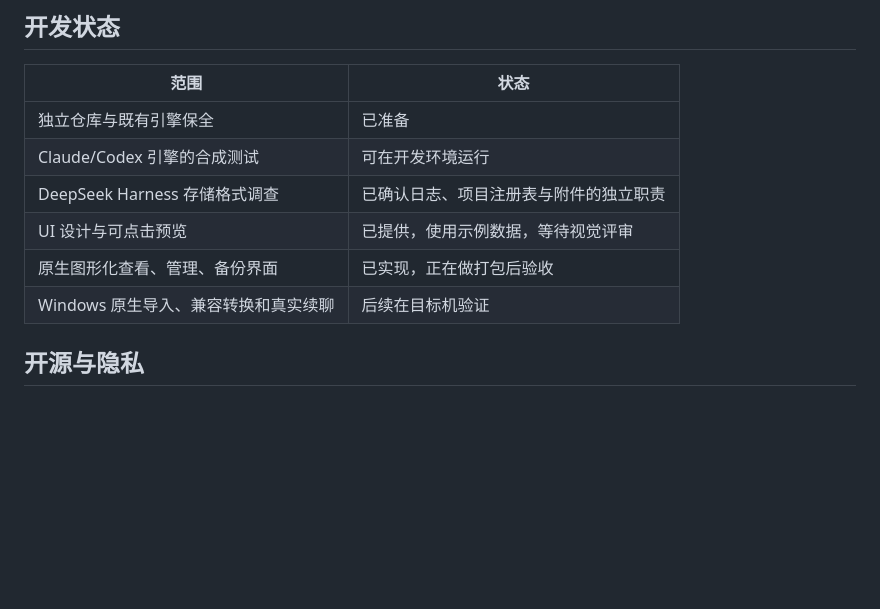
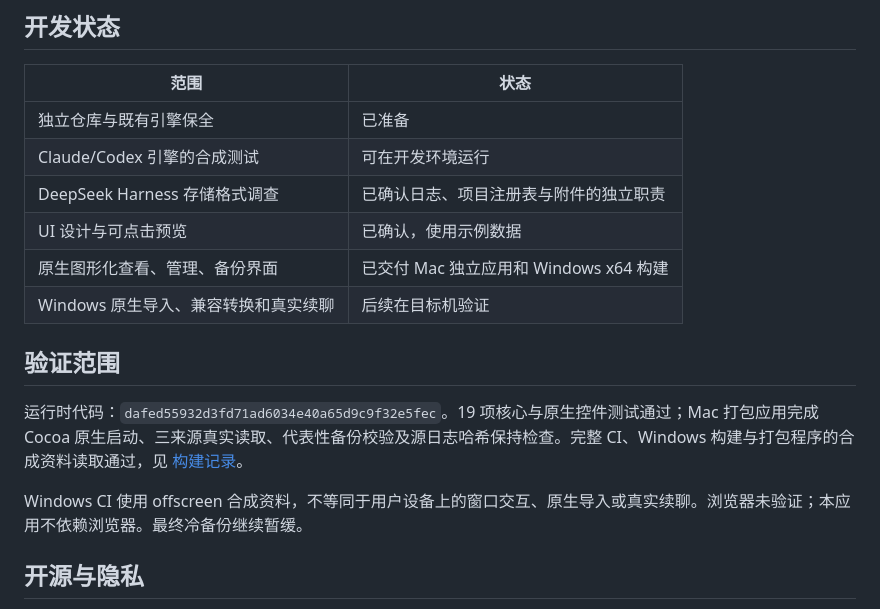
Before and after one commit to ForceMind/ai-session-migration, a Markdown page: README.md, the part around one of its changes. Drawn GitHub-style; blank space fills up the shorter version.

```diff
--- a/README.md
+++ b/README.md
@@ -38,9 +46,15 @@ Mac 首轮分发面向 Apple Silicon、macOS 14.4+；候选使用本地临时签
 | 独立仓库与既有引擎保全 | 已准备 |
 | Claude/Codex 引擎的合成测试 | 可在开发环境运行 |
 | DeepSeek Harness 存储格式调查 | 已确认日志、项目注册表与附件的独立职责 |
-| UI 设计与可点击预览 | 已提供，使用示例数据，等待视觉评审 |
-| 原生图形化查看、管理、备份界面 | 已实现，正在做打包后验收 |
+| UI 设计与可点击预览 | 已确认，使用示例数据 |
+| 原生图形化查看、管理、备份界面 | 已交付 Mac 独立应用和 Windows x64 构建 |
 | Windows 原生导入、兼容转换和真实续聊 | 后续在目标机验证 |
+
+## 验证范围
+
+运行时代码：`dafed55932d3fd71ad6034e40a65d9c9f32e5fec`。19 项核心与原生控件测试通过；Mac 打包应用完成 Cocoa 原生启动、三来源真实读取、代表性备份校验及源日志哈希保持检查。完整 CI、Windows 构建与打包程序的合成资料读取通过，见 [构建记录](https://github.com/ForceMind/ai-session-migration/actions/runs/41960704789)。
+
+Windows CI 使用 offscreen 合成资料，不等同于用户设备上的窗口交互、原生导入或真实续聊。浏览器未验证；本应用不依赖浏览器。最终冷备份继续暂缓。
 
 ## 开源与隐私
 
```
Also changed, not shown: other parts of README.md (+12 -4 lines), design/README.md (+2 -2 lines), docs/GUI-PLAN.md (+4 -4 lines), assets/screenshots/native-mac-fixtures.png (added).
